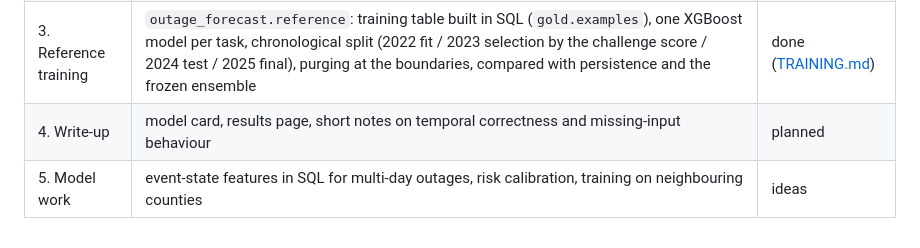
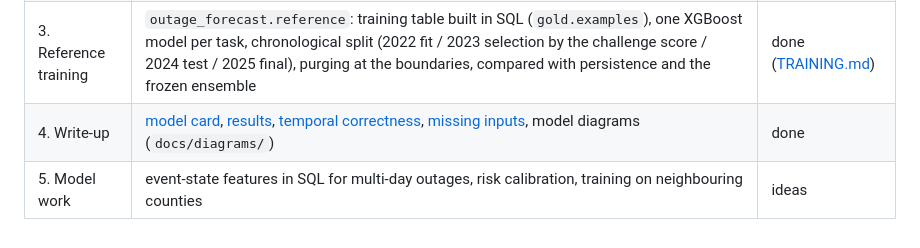
Before and after one commit to lishuangyi/weather-driven-outage-risk-forecasting, a Markdown page: docs/ROADMAP.md, the part around the change. Drawn GitHub-style.

```diff
--- a/docs/ROADMAP.md
+++ b/docs/ROADMAP.md
@@ -5,5 +5,5 @@
 | 1. Release | cleaned package, pinned artifacts with checksums, CPU quick start, tests (end-to-end, no-lookahead, input validation, metric), CI | done (v1.0.0) |
 | 2. SQL / DuckDB | point-in-time feature and evaluation database: `bronze` (Parquet views) → `silver` (typed observations with revisions, forecast runs, quality checks) → `gold` (issue-level features, labels, scored cases). `ASOF JOIN` for the as-of lookups, SQL labels for both tasks, the challenge metric in SQL, and parity tests against the Python features and scorer | done ([SQL.md](SQL.md)) |
 | 3. Reference training | `outage_forecast.reference`: training table built in SQL (`gold.examples`), one XGBoost model per task, chronological split (2022 fit / 2023 selection by the challenge score / 2024 test / 2025 final), purging at the boundaries, compared with persistence and the frozen ensemble | done ([TRAINING.md](TRAINING.md)) |
-| 4. Write-up | model card, results page, short notes on temporal correctness and missing-input behaviour | planned |
+| 4. Write-up | [model card](MODEL_CARD.md), [results](RESULTS.md), [temporal correctness](TEMPORAL_CORRECTNESS.md), [missing inputs](MISSING_INPUTS.md), model diagrams (`docs/diagrams/`) | done |
 | 5. Model work | event-state features in SQL for multi-day outages, risk calibration, training on neighbouring counties | ideas |
```
Also changed, not shown: README.md (+26 -13 lines), docs/MISSING_INPUTS.md (added, +45 -0 lines), docs/MODEL.md (+6 -0 lines), docs/MODEL_CARD.md (added, +73 -0 lines), docs/RESULTS.md (added, +96 -0 lines), docs/TEMPORAL_CORRECTNESS.md (added, +56 -0 lines), docs/assets/diagram-shared-core.png (added), docs/assets/diagram-task-a.png (added), docs/assets/diagram-task-b.png (added), 5 other files.
